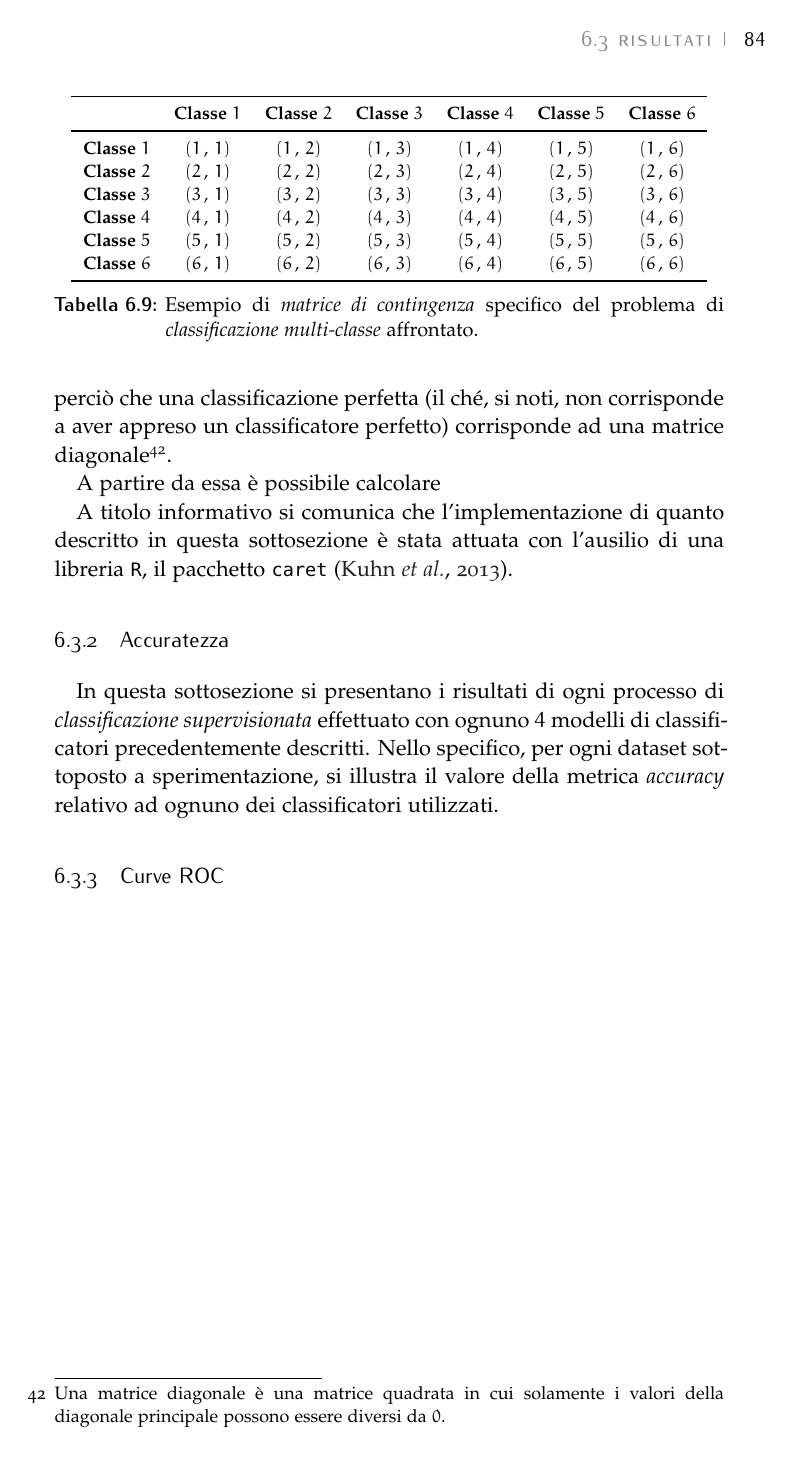
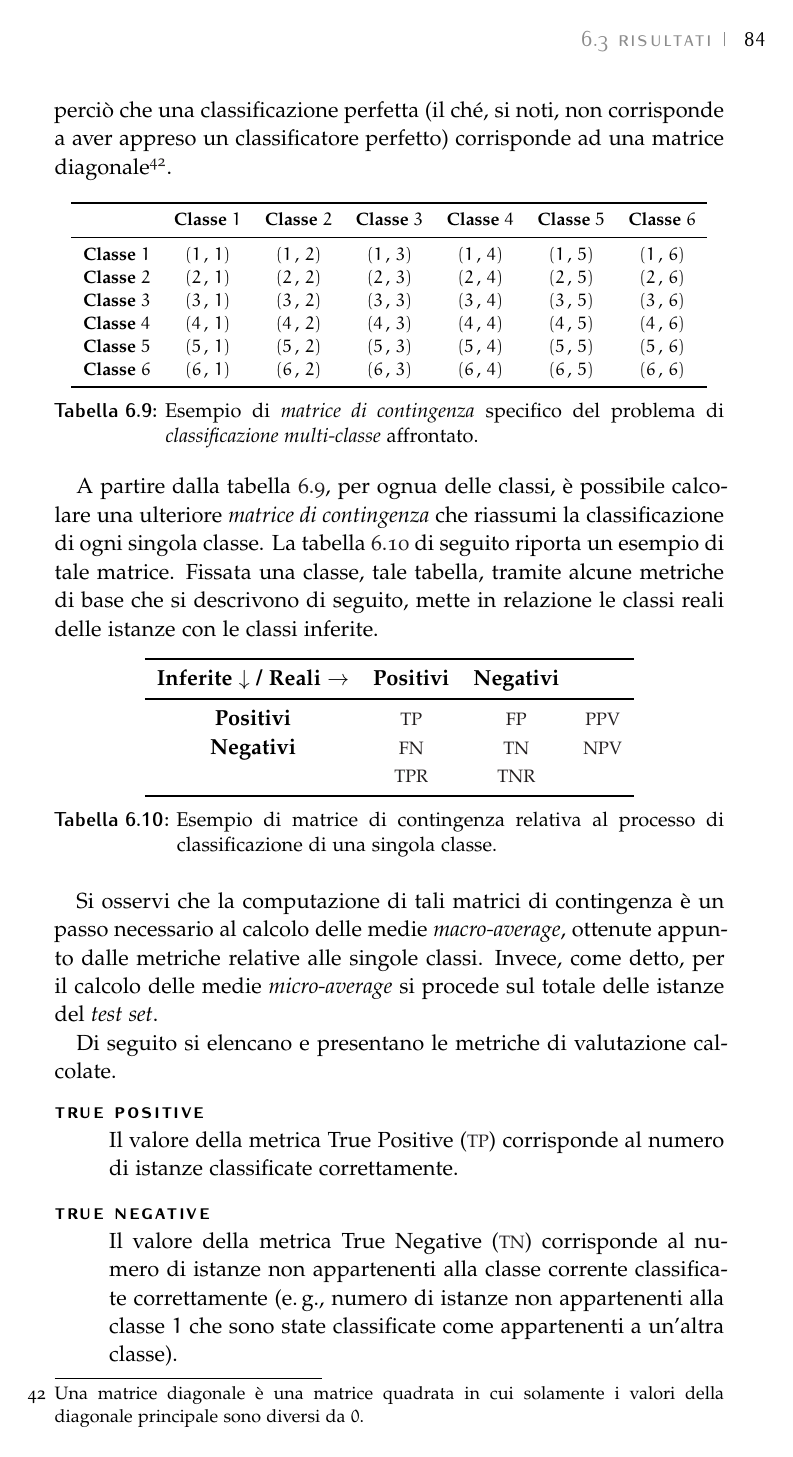
Before and after one commit to leodido/m.sc-thesis, a LaTeX thesis (arsclassica.tex, which reads chapters/6.tex): page 97 of 128 before the commit and page 97 of 130 after it. The pictures show the PDF file arsclassica.pdf that the author committed with the source.

Commit message:
Advacens regarding chapter 6.

```diff
--- a/chapters/6.tex
+++ b/chapters/6.tex
@@ -511,9 +511,7 @@ Come anticipato, dato uno qualunque dei dataset generati si è configurata per e
 Ottenuti i risultati relativi ai processi di classificazione, per ognuno dei $10$ \emph{\keyword{fold}} si è effettuato il processo di \emph{\keyword{cross-tabulazione}}\footnote{Il processo di \keyword{cross-tabulazione} consiste in un processo statistico il cui scopo è riassumere le interrelazioni che intercorrono fra due variabili categoriche dei dati. L'output di questo processo corrisponde solitamente a una \emph{\keyword{matrice di contingenza}}.} tra le classi reali delle istanze e le classi ad esse assegnate dal processo di \emph{\keyword{classificazione supervisionata}}. Calcolate così le \emph{\keyword{matrici di contingenza}}, si è proceduto alla computazione delle metriche di valutazione per ogni \emph{\keyword{fold}} e successivamente all'effettuazione delle medie \emph{\keyword{macro-average}} e \emph{\keyword{micro-average}}.
 
 La \vref{tab:contingency-table} riproduce un esempio di \emph{\keyword{matrice di contingenza}} calcolata per ogni singolo processo di classificazione. Essa rappresenta le classi reali delle istanze sulle colonne e le classi inferite sulle righe. Ogni cella $(i\,,\,j)$ contiene il numero di istanze della classe $j$ classificate come appartenenti alla classe $i$. Ne deriva perciò che una classificazione perfetta (il ché, si noti, non corrisponde a aver appreso un classificatore perfetto) corrisponde ad una matrice diagonale\footnote{Una matrice diagonale è una matrice quadrata in cui solamente i valori della diagonale principale sono diversi da $0$.}.
-
-A partire da essa è possibile calcolare
-\begin{table}
+\begin{table}[ht]
 	\footnotesize
 	\centering%
 	\begin{tabular}{+c^c^c^c^c^c^c}
@@ -526,7 +524,32 @@ A partire da essa è possibile calcolare
     \bfseries{Classe $5$} 	& $(5\,,\,1)$ & $(5\,,\,2)$ & $(5\,,\,3)$ & $(5\,,\,4)$ & $(5\,,\,5)$ & $(5\,,\,6)$ \\
     \bfseries{Classe $6$} 	& $(6\,,\,1)$ & $(6\,,\,2)$ & $(6\,,\,3)$ & $(6\,,\,4)$ & $(6\,,\,5)$ & $(6\,,\,6)$ \\\bottomrule
     \end{tabular}
-    \caption[Esempio di \keyword{matrice di contingenza}]{Esempio di \emph{\keyword{matrice di contingenza}} specifico del problema di \emph{\keyword{classificazione multi-classe}} affrontato.}\label{tab:contingency-table}
+    \caption[Matrice di contingenza\index{matrice di contingenza} multi-classe]{Esempio di \emph{\keyword{matrice di contingenza}} specifico del problema di \emph{\keyword{classificazione multi-classe}} affrontato.}\label{tab:contingency-table}
 \end{table}
 \normalsize
 
+A partire dalla \vref{tab:contingency-table}, per ognua delle classi, è possibile calcolare una ulteriore \emph{\keyword{matrice di contingenza}} che riassumi la classificazione di ogni singola classe. La \vref{tab:contingency-table-single-class} di seguito riporta un esempio di tale matrice. Fissata una classe, tale tabella, tramite alcune metriche di base che si descrivono di seguito, mette in relazione le classi reali delle istanze con le classi inferite.
+\begin{table}[ht]
+	\centering
+	\begin{tabular}{+c^c^c^c}
+	\toprule\rowstyle{\bfseries}%
+	Inferite $\downarrow$ / Reali $\rightarrow$	& Positivi & Negativi & 			\\\otoprule
+	\bfseries{Positivi} 						& \acs{TP} & \acs{FP} & \acs{PPV}	\\
+	\bfseries{Negativi} 						& \acs{FN} & \acs{TN} & \acs{NPV} 	\\
+												& \acs{TPR}& \acs{TNR}& 			\\\bottomrule
+	\end{tabular}
+	\caption[Esempio di \keyword{matrice di contingenza}]{Esempio di \keyword{matrice di contingenza} relativa al processo di classificazione di una singola classe.}\label{tab:contingency-table-single-class}
+\end{table}
+
+Si osservi che la computazione di tali matrici di contingenza è un passo necessario al calcolo delle medie \emph{\keyword{macro-average}}, ottenute appunto dalle metriche relative alle singole classi. Invece, come detto, per il calcolo delle medie \emph{\keyword{micro-average}} si procede sul totale delle istanze del \emph{\keyword{test set}}.
+
+Di seguito si elencano e presentano le metriche di valutazione calcolate.
+\begin{description}
+	\item[True Positive] \hfill \\
+	Il valore della metrica \acf{TP} corrisponde al numero di istanze classificate correttamente.
+	\item[True Negative] \hfill \\
+	Il valore della metrica \acf{TN} corrisponde al numero di istanze non appartenenti alla classe corrente classificate correttamente (\eg{} numero di istanze non appartenenti alla classe $1$ che sono state classificate come appartenenti a un'altra classe).
+	\item[False Positive] \hfill \\
+	Il valore della metrica \acf{FP} corrisponde al numero di istanze non classificate correttamente.
+	\item[False Negative] \hfill \\
+	Il valore della metrica \acf{FN} corrisponde al numero di istanze non appartenenti alla classe corrente ma classificate come tali (\eg{} numero di istanze non appartenenti alla classe $1$ ma classificate come tali).
```
Also changed, not shown: backmatter/acronyms.tex (+12 -1 lines), backmatter/appendix1.tex (+1 -1 lines), arsclassica.pdf, chapters/6.tex (23 more changed lines).
